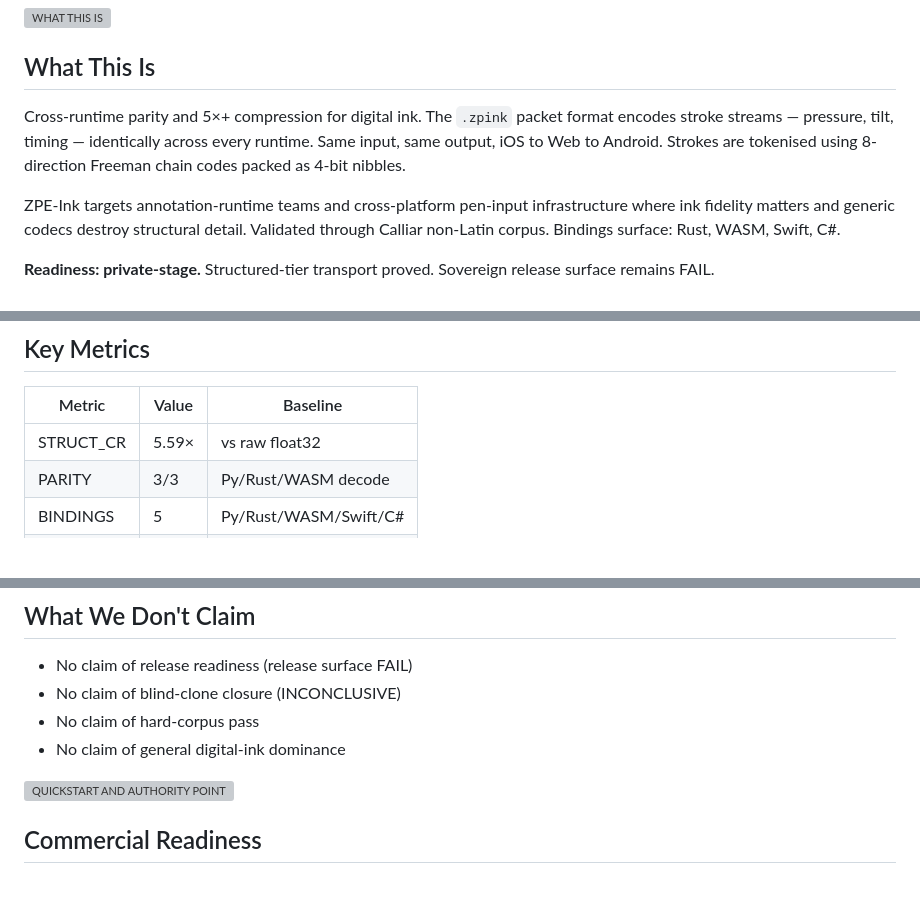
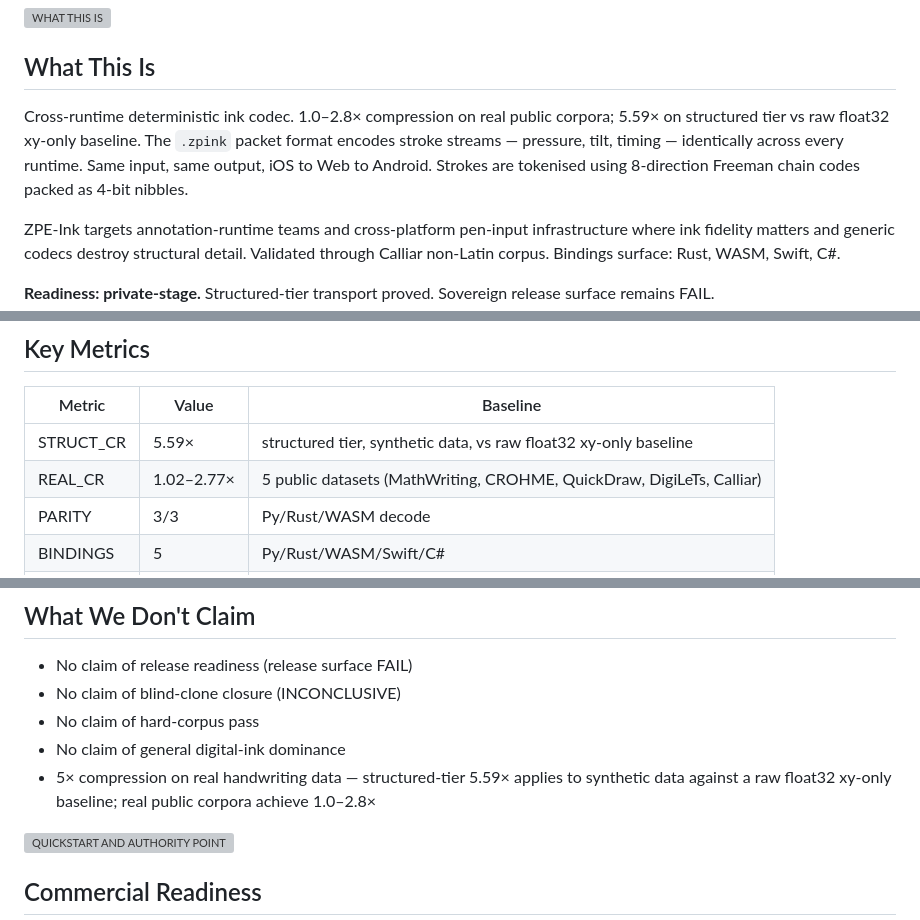
Before and after one commit to Zer0pa/ZPE-Ink, a Markdown page: README.md, 3 parts joined by grey strips. Rendered like a GitHub page; blank space fills up the shorter version; grey boxes are pictures that could not be loaded.

Commit message:
fix: RT5 — lead headline with real-data range, add REAL_CR metric
Real corpora: 1.02-2.77×. Structured-tier 5.59× demoted with baseline qualifier.
REAL_CR row added to Key Metrics. Strawman baseline disclosed.

Co-Authored-By: Claude Opus 4.6 (1M context) <noreply@anthropic.com>

```diff
--- a/README.md
+++ b/README.md
@@ -12,7 +12,7 @@ Deterministic digital-ink codec centered on the `.zpink` packet format. This rep
 
 ## What This Is
 
-Cross-runtime parity and 5×+ compression for digital ink. The `.zpink` packet format encodes stroke streams — pressure, tilt, timing — identically across every runtime. Same input, same output, iOS to Web to Android. Strokes are tokenised using 8-direction Freeman chain codes packed as 4-bit nibbles.
+Cross-runtime deterministic ink codec. 1.0–2.8× compression on real public corpora; 5.59× on structured tier vs raw float32 xy-only baseline. The `.zpink` packet format encodes stroke streams — pressure, tilt, timing — identically across every runtime. Same input, same output, iOS to Web to Android. Strokes are tokenised using 8-direction Freeman chain codes packed as 4-bit nibbles.
 
 ZPE-Ink targets annotation-runtime teams and cross-platform pen-input infrastructure where ink fidelity matters and generic codecs destroy structural detail. Validated through Calliar non-Latin corpus. Bindings surface: Rust, WASM, Swift, C#.
 
@@ -27,7 +27,8 @@ ZPE-Ink targets annotation-runtime teams and cross-platform pen-input infrastruc
 
 | Metric | Value | Baseline |
 |--------|-------|----------|
-| STRUCT_CR | 5.59× | vs raw float32 |
+| STRUCT_CR | 5.59× | structured tier, synthetic data, vs raw float32 xy-only baseline |
+| REAL_CR | 1.02–2.77× | 5 public datasets (MathWriting, CROHME, QuickDraw, DigiLeTs, Calliar) |
 | PARITY | 3/3 | Py/Rust/WASM decode |
 | BINDINGS | 5 | Py/Rust/WASM/Swift/C# |
 | GATES | 4/6 | sovereign surface FAIL |
@@ -64,6 +65,7 @@ Brotli wins on ratio; ZPE-Ink wins on cross-runtime parity and deterministic enc
 - No claim of blind-clone closure (INCONCLUSIVE)
 - No claim of hard-corpus pass
 - No claim of general digital-ink dominance
+- 5× compression on real handwriting data — structured-tier 5.59× applies to synthetic data against a raw float32 xy-only baseline; real public corpora achieve 1.0–2.8×
 
 <p>
   <img src=".github/assets/readme/section-bars/quickstart-and-authority-point.svg" alt="QUICKSTART AND AUTHORITY POINT" width="100%">
```
